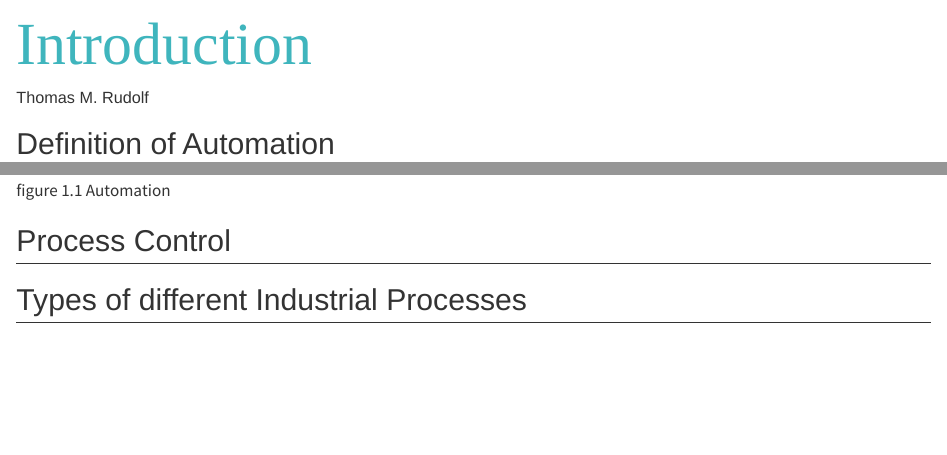
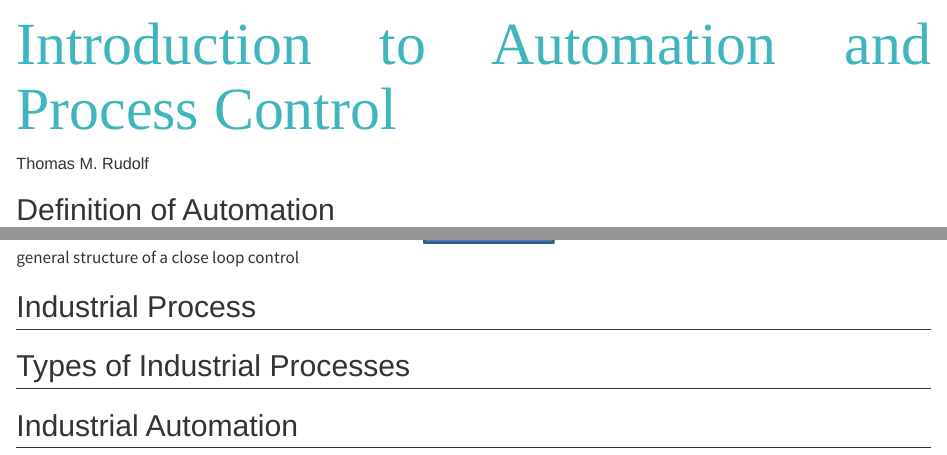
Before and after one commit to ThMRudolf/Automat-and-Industrial-Robots, a Quarto document (chapter01.qmd): the page in a window 1100 px wide, from its top, and a second part further down, joined at a grey line. Rendered offline with R 4.5, knitr and Pandoc in place of Quarto, with nearby package versions.

Commit message:
added first part of introduction

```diff
--- a/chapter01.qmd
+++ b/chapter01.qmd
@@ -1,5 +1,5 @@
 ---
-title: "Introduction"
+title: "Introduction to Automation and Process Control"
 author: "Thomas M. Rudolf"
 format: html
 editor: visual
@@ -11,6 +11,5 @@ What is automation?
 
-![figure 1.1 Automation](figures/fig01-001.png)
+There are basically two types of control: Open Loop and Closed Loop
 
-## Process Control
+The open loop has the following structure. It receives a command or reference signal. The controller calulates an input signal for the actuator. The output of the actuatar starts manipulating the system. Since the controler does not receives any feedback on how the systems reacts on the command the results might be different from the desired behaviour. Examples for the application of open loop control are: A tennis player who hits the ball, if you turn on a light in you room or a DC motor without sensors.
 
-## Types of different Industrial Processes
@@ -16,0 +20,7 @@ What is automation?
+![general structure of a close loop control](figures/fig01-002.png)
+
+## Industrial Process
+
+## Types of Industrial Processes
+
+## Industrial Automation
```
Also changed, not shown: figures/fig01-001.png (added), figures/fig01-002.png (added), chapter01.qmd (6 more changed lines).
